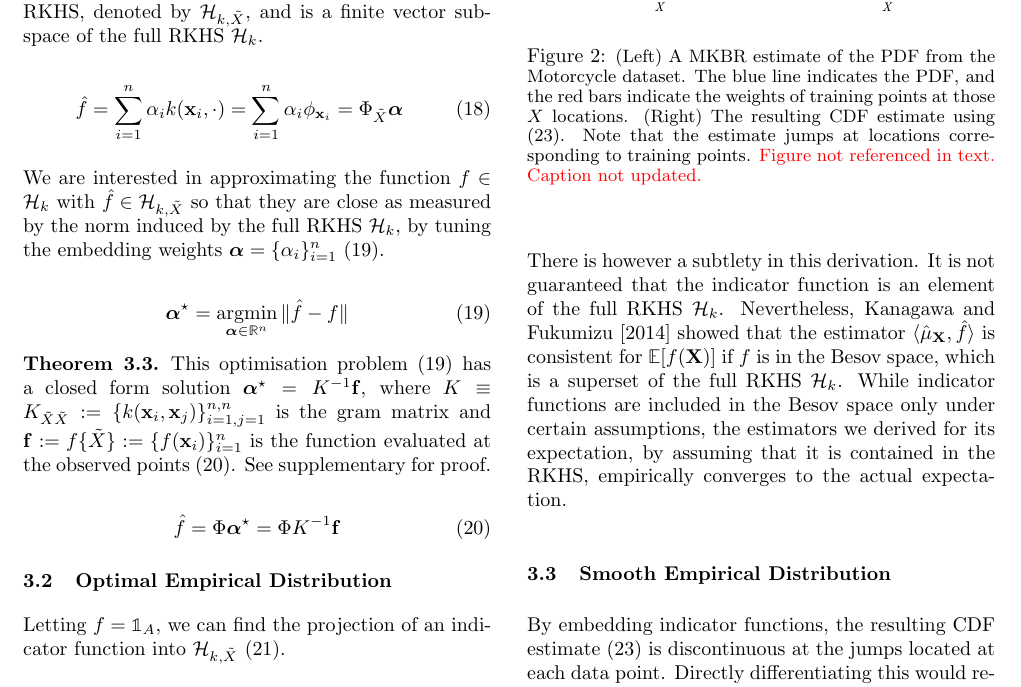
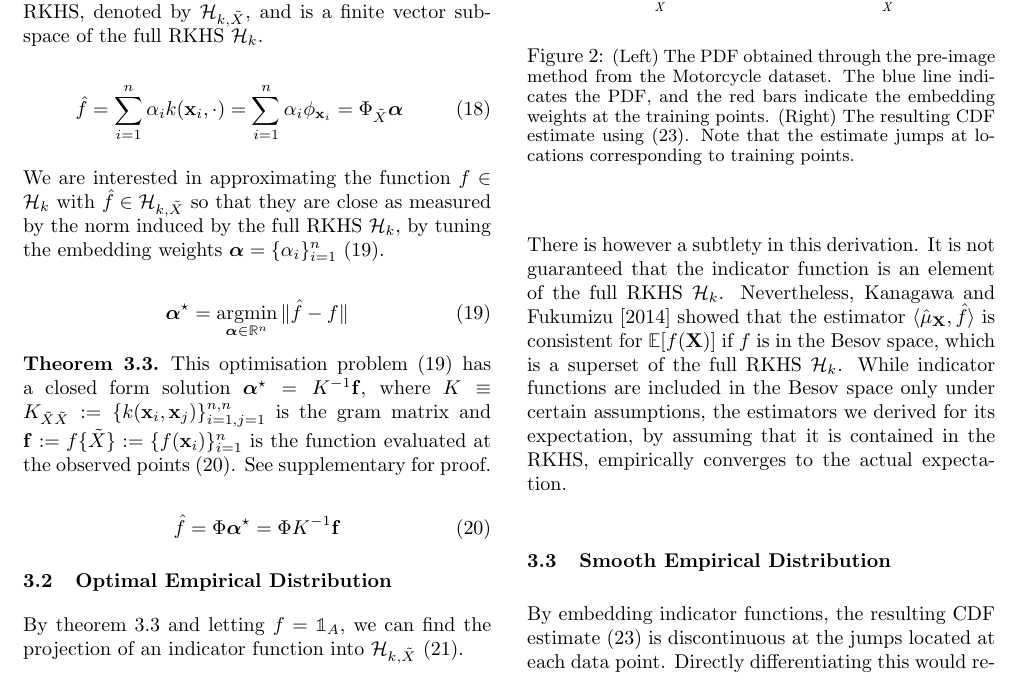
Before and after one commit to Kelvin-Hsu/quantile-regression-paper, a LaTeX paper (quantile_regression.tex): part of page 4 of 12, cut so that both start at the same text. Compiled offline with pdfLaTeX.

Commit message:
Edit up to Optimal Empirical Distribution

```diff
--- a/quantile_regression.tex
+++ b/quantile_regression.tex
@@ -396,7 +396,8 @@
 	\subsection{Optimal Empirical Distribution}
 	\label{sec:discriminative_quantile_regression:optimal_empirical_distribution}
 
-		Letting $f = \mathbb{1}_{A}$, we can find the projection of an indicator function into $\mathcal{H}_{k, \ds{X}}$ \eqref{eq:indicator_projection}.
+%		\begin{theorem} \label{thm:optimal_empirical_distribution}
+			By \cref{thm:function_projection_solution} and letting $f = \mathbb{1}_{A}$, we can find the projection of an indicator function into $\mathcal{H}_{k, \ds{X}}$ \eqref{eq:indicator_projection}.
 
 			\begin{equation}
 				\hat{\mathbb{1}}_{A} = \Phi K^{-1} \mathbb{1}_{A}\{\ds{X}\}
@@ -425,7 +427,7 @@
 			\begin{center}
 				\includegraphics[width=\columnwidth]{figures/cumulativeexampleragged}
 			\end{center}
-			\caption{\small (Left) A MKBR estimate of the PDF from the Motorcycle dataset. The blue line indicates the PDF, and the red bars indicate the weights of training points at those $X$ locations. (Right) The resulting CDF estimate using \eqref{eq:empirical_cdf}. Note that the estimate jumps at locations corresponding to training points. \warn{Figure not referenced in text. Caption not updated.}}
+			\caption{\small (Left) The PDF obtained through the pre-image method from the Motorcycle dataset. The blue line indicates the PDF, and the red bars indicate the embedding weights at the training points. (Right) The resulting CDF estimate using \eqref{eq:empirical_cdf}. Note that the estimate jumps at locations corresponding to training points.}
 			\label{fig:cumulativeragged}
 		\end{figure}
 
```
Also changed, not shown: quantile_regression.tex (1 more changed lines). Lines whose indentation alone changed are shown as unchanged.
